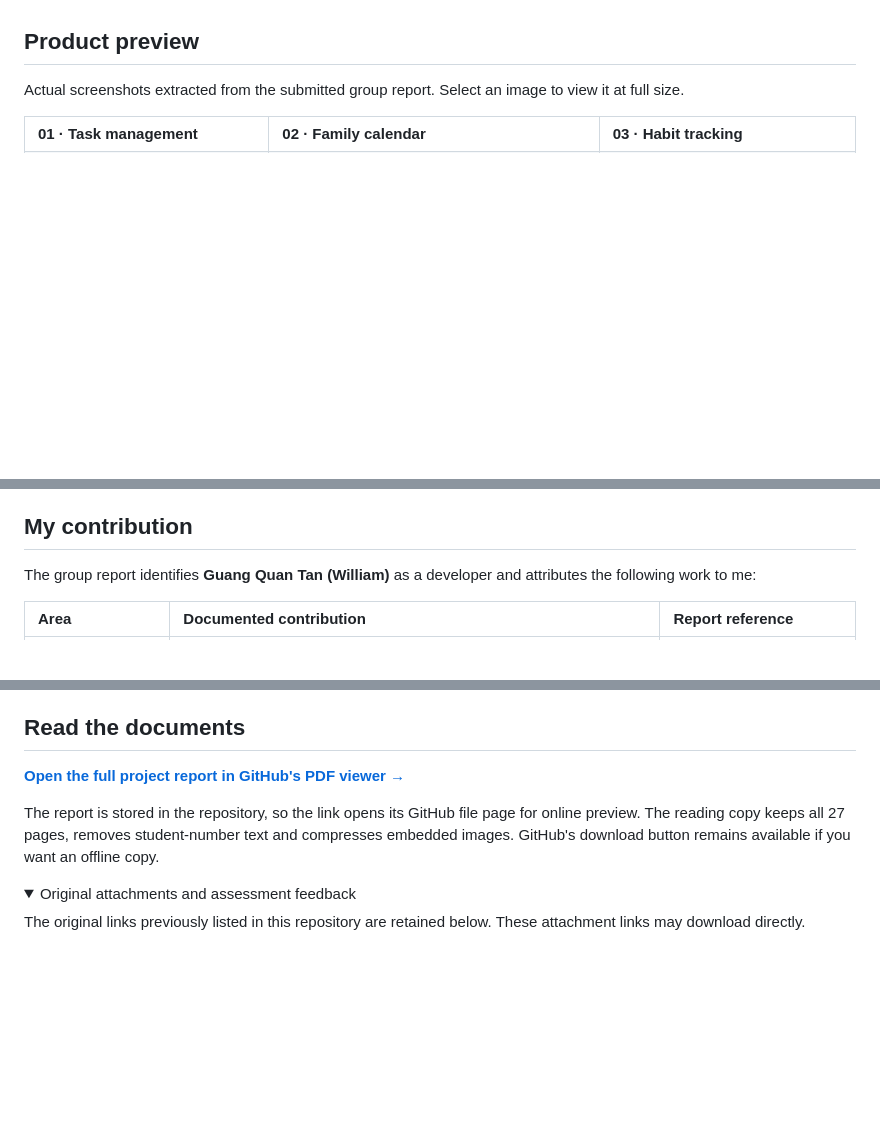
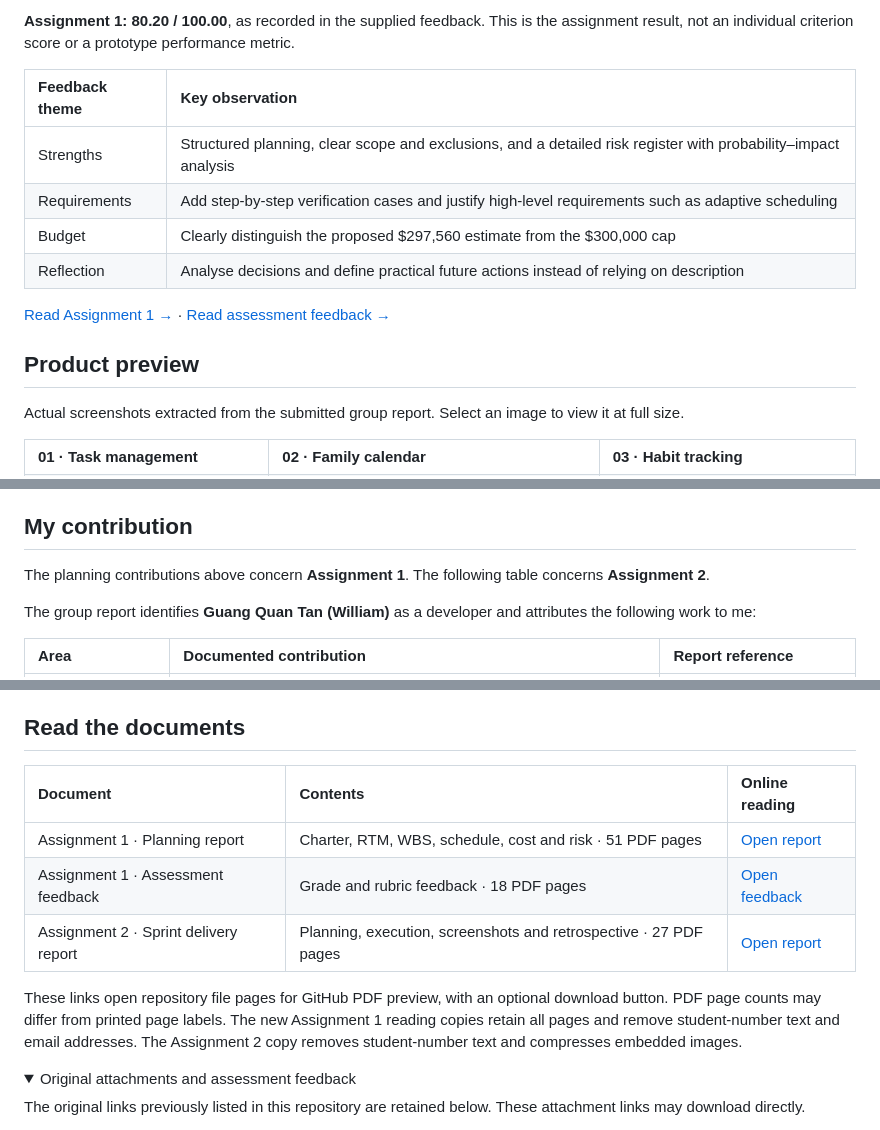
Before and after one commit to WilliamTangq/LoopTasks-PM, a Markdown page: README.md, 3 parts joined by grey strips. GitHub-like rendering; folded sections open; blank space fills up the shorter version.

```diff
--- a/README.md
+++ b/README.md
@@ -38,3 +67,13 @@ LoopTasks brings those activities into one routine organiser. The two documented
+**Assignment 1: 80.20 / 100.00**, as recorded in the supplied feedback. This is the assignment result, not an individual criterion score or a prototype performance metric.
+
+| Feedback theme | Key observation |
+| :--- | :--- |
+| Strengths | Structured planning, clear scope and exclusions, and a detailed risk register with probability–impact analysis |
+| Requirements | Add step-by-step verification cases and justify high-level requirements such as adaptive scheduling |
+| Budget | Clearly distinguish the proposed $297,560 estimate from the $300,000 cap |
+| Reflection | Analyse decisions and define practical future actions instead of relying on description |
+
+[Read Assignment 1 →](docs/assignment-1-report.pdf) · [Read assessment feedback →](docs/assignment-1-feedback.pdf)
 
 ## Product preview
 
@@ -78,6 +117,8 @@ Actual screenshots extracted from the submitted group report. Select an image to
 
 ## My contribution
 
+The planning contributions above concern **Assignment 1**. The following table concerns **Assignment 2**.
+
 The group report identifies **Guang Quan Tan (William)** as a developer and attributes the following work to me:
 
 | Area | Documented contribution | Report reference |
@@ -106,9 +147,13 @@ AI-assisted adaptive scheduling and full LifeLoop ecosystem integration are desc
 
 ## Read the documents
 
-**[Open the full project report in GitHub's PDF viewer →](docs/project-report.pdf)**
+| Document | Contents | Online reading |
+| :--- | :--- | :--- |
+| Assignment 1 · Planning report | Charter, RTM, WBS, schedule, cost and risk · 51 PDF pages | [Open report](docs/assignment-1-report.pdf) |
+| Assignment 1 · Assessment feedback | Grade and rubric feedback · 18 PDF pages | [Open feedback](docs/assignment-1-feedback.pdf) |
+| Assignment 2 · Sprint delivery report | Planning, execution, screenshots and retrospective · 27 PDF pages | [Open report](docs/project-report.pdf) |
 
-The report is stored in the repository, so the link opens its GitHub file page for online preview. The reading copy keeps all 27 pages, removes student-number text and compresses embedded images. GitHub's download button remains available if you want an offline copy.
+These links open repository file pages for GitHub PDF preview, with an optional download button. PDF page counts may differ from printed page labels. The new Assignment 1 reading copies retain all pages and remove student-number text and email addresses. The Assignment 2 copy removes student-number text and compresses embedded images.
 
 <details>
 <summary>Original attachments and assessment feedback</summary>
```
Also changed, not shown: other parts of README.md (+32 -3 lines), assets/assignment-1-gantt.png (added), 2 other files.
